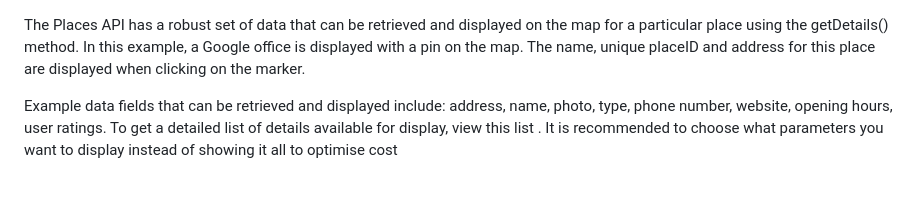
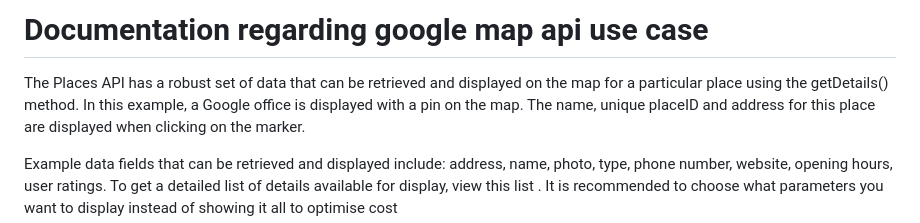
Before and after one commit to MOHAMMEDANSILKA/Retail-View, a Markdown page: map api .md, the part around the change. Drawn GitHub-style; blank space fills up the shorter version.

```diff
--- a/map api .md
+++ b/map api .md
@@ -1,3 +1,5 @@
+# Documentation regarding google map api use case
+
 The Places API has a robust set of data that can be retrieved and displayed on the map for a particular place using the getDetails() method. In this example, a Google office is displayed with a pin on the map. The name, unique placeID and address for this place are displayed when clicking on the marker.
 
 Example data fields that can be retrieved and displayed include: address, name, photo, type, phone number, website, opening hours, user ratings. To get a detailed list of details available for display, view this list . It is recommended to choose what parameters you want to display instead of showing it all to optimise cost
```
